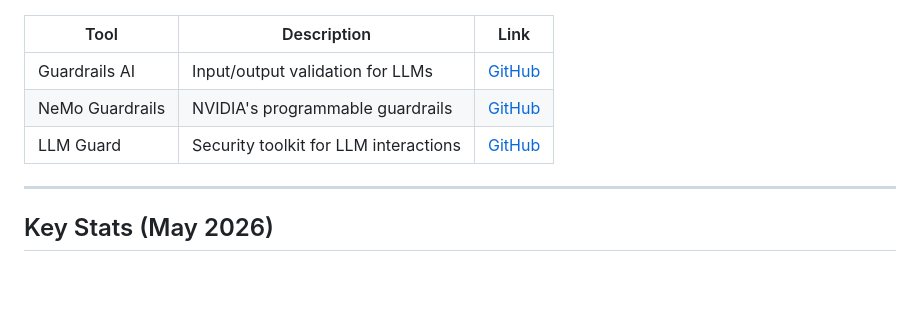
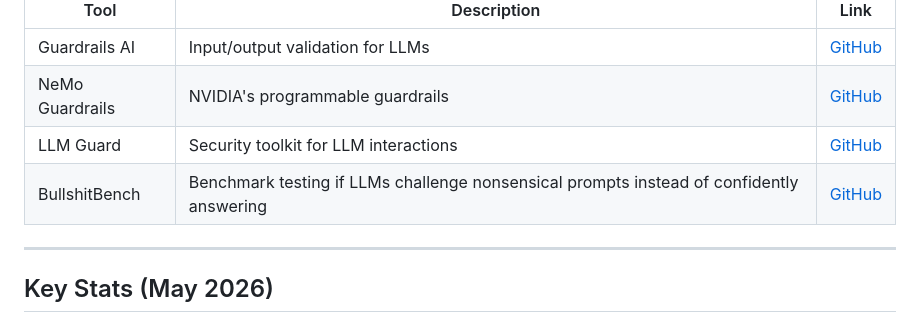
Before and after one commit to Mehtabk/DeeplyAgentic, a Markdown page: the-agentic-stack/README.md, the part around the change. GitHub-like rendering; blank space fills up the shorter version.

Commit message:
Add BullshitBench to Guardrails layer

```diff
--- a/the-agentic-stack/README.md
+++ b/the-agentic-stack/README.md
@@ -69,6 +69,7 @@ Hard constraints, quality hooks, and human-in-the-loop escalation.
 | Guardrails AI | Input/output validation for LLMs | [GitHub](https://github.com/guardrails-ai/guardrails) |
 | NeMo Guardrails | NVIDIA's programmable guardrails | [GitHub](https://github.com/NVIDIA/NeMo-Guardrails) |
 | LLM Guard | Security toolkit for LLM interactions | [GitHub](https://github.com/protectai/llm-guard) |
+| BullshitBench | Benchmark testing if LLMs challenge nonsensical prompts instead of confidently answering | [GitHub](https://github.com/petergpt/bullshit-benchmark) |
 
 ---
 
```
